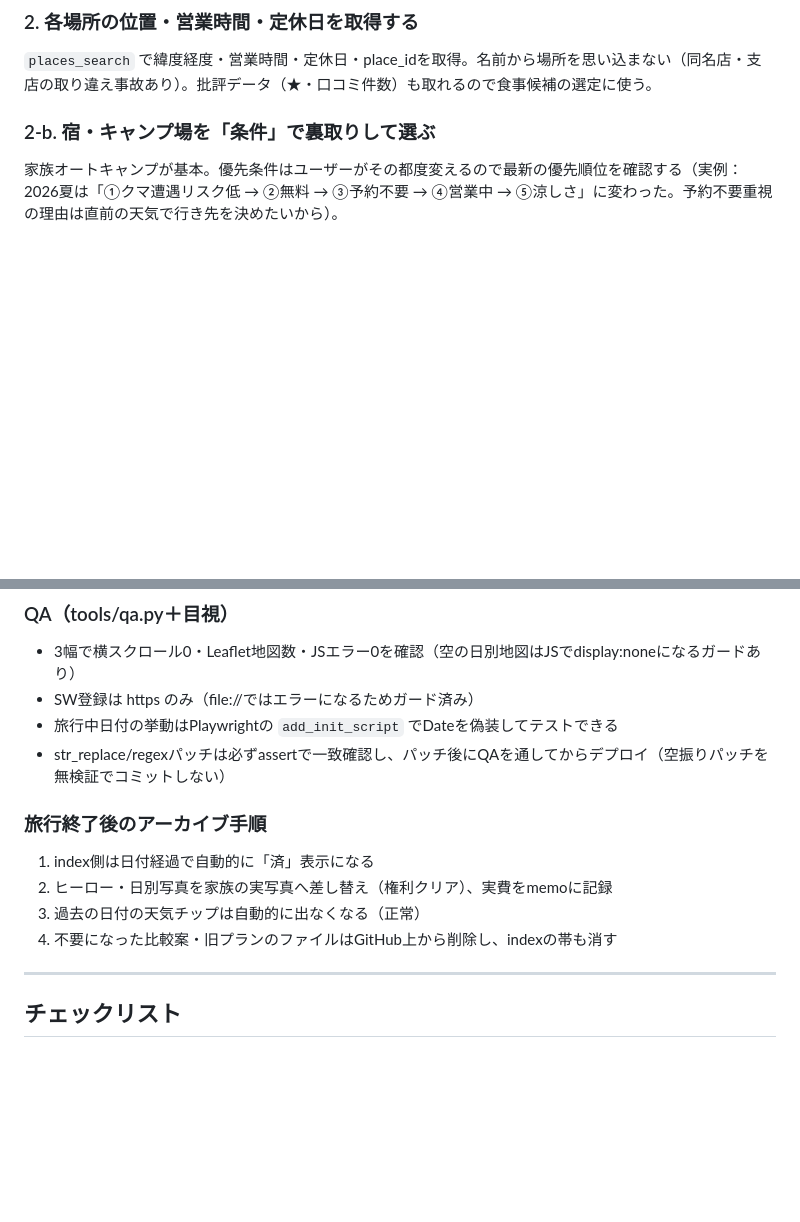
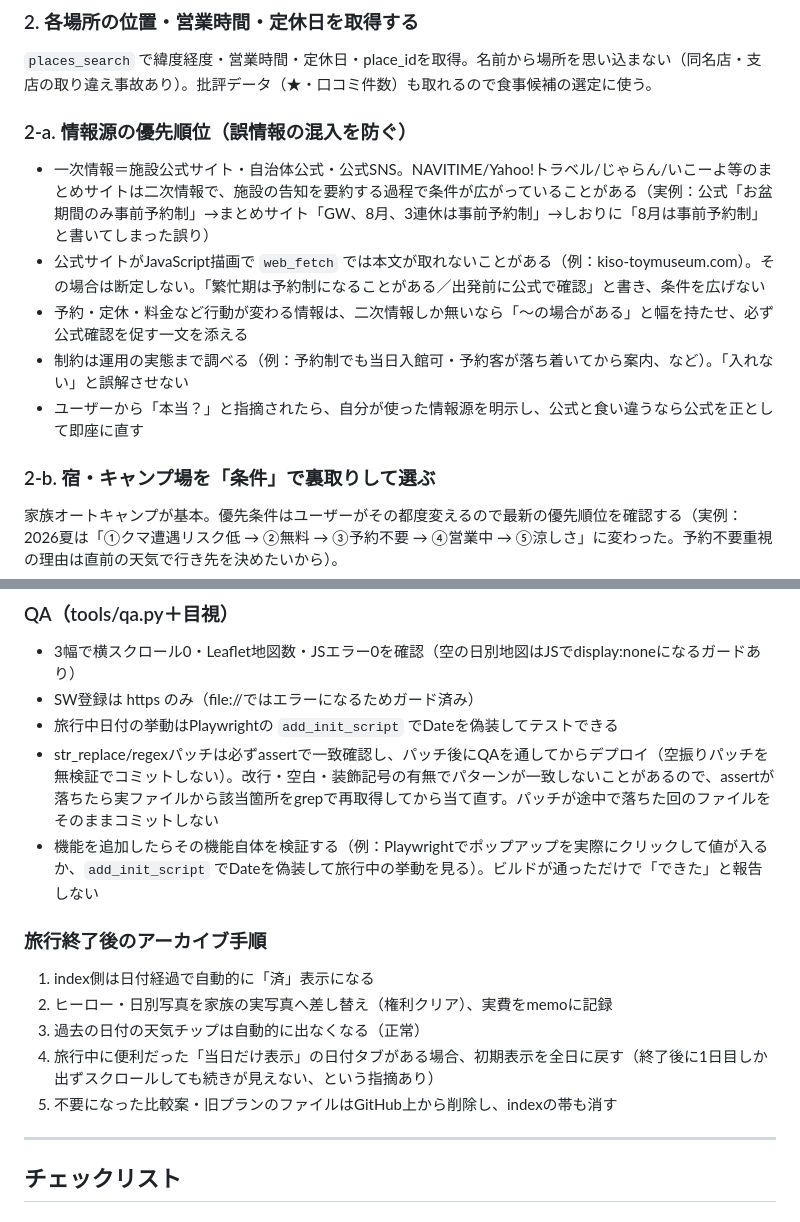
Before and after one commit to taka-a1111/trip-plan, a Markdown page: SKILL.md, 2 parts joined by grey strips. Rendered like a GitHub page; blank space fills up the shorter version.

Commit message:
SKILL.md ver2.1

```diff
--- a/SKILL.md
+++ b/SKILL.md
@@ -42,6 +42,13 @@ last updated: 2026-08-17
 
 ### 2. 各場所の位置・営業時間・定休日を取得する
 `places_search` で緯度経度・営業時間・定休日・place_idを取得。名前から場所を思い込まない（同名店・支店の取り違え事故あり）。批評データ（★・口コミ件数）も取れるので食事候補の選定に使う。
+
+### 2-a. 情報源の優先順位（誤情報の混入を防ぐ）
+- 一次情報＝施設公式サイト・自治体公式・公式SNS。NAVITIME/Yahoo!トラベル/じゃらん/いこーよ等のまとめサイトは二次情報で、施設の告知を要約する過程で条件が広がっていることがある（実例：公式「お盆期間のみ事前予約制」→まとめサイト「GW、8月、3連休は事前予約制」→しおりに「8月は事前予約制」と書いてしまった誤り）
+- 公式サイトがJavaScript描画で `web_fetch` では本文が取れないことがある（例：kiso-toymuseum.com）。その場合は断定しない。「繁忙期は予約制になることがある／出発前に公式で確認」と書き、条件を広げない
+- 予約・定休・料金など行動が変わる情報は、二次情報しか無いなら「〜の場合がある」と幅を持たせ、必ず公式確認を促す一文を添える
+- 制約は運用の実態まで調べる（例：予約制でも当日入館可・予約客が落ち着いてから案内、など）。「入れない」と誤解させない
+- ユーザーから「本当？」と指摘されたら、自分が使った情報源を明示し、公式と食い違うなら公式を正として即座に直す
 
 ### 2-b. 宿・キャンプ場を「条件」で裏取りして選ぶ
 家族オートキャンプが基本。優先条件はユーザーがその都度変えるので最新の優先順位を確認する（実例：2026夏は「①クマ遭遇リスク低 → ②無料 → ③予約不要 → ④営業中 → ⑤涼しさ」に変わった。予約不要重視の理由は直前の天気で行き先を決めたいから）。
@@ -147,13 +164,15 @@ taka-a1111/trip-plan（Vercel自動デプロイ、本番 https://trip-plan-beryl
 - 3幅で横スクロール0・Leaflet地図数・JSエラー0を確認（空の日別地図はJSでdisplay:noneになるガードあり）
 - SW登録は https のみ（file://ではエラーになるためガード済み）
 - 旅行中日付の挙動はPlaywrightの `add_init_script` でDateを偽装してテストできる
-- str_replace/regexパッチは必ずassertで一致確認し、パッチ後にQAを通してからデプロイ（空振りパッチを無検証でコミットしない）
+- str_replace/regexパッチは必ずassertで一致確認し、パッチ後にQAを通してからデプロイ（空振りパッチを無検証でコミットしない）。改行・空白・装飾記号の有無でパターンが一致しないことがあるので、assertが落ちたら実ファイルから該当箇所をgrepで再取得してから当て直す。パッチが途中で落ちた回のファイルをそのままコミットしない
+- 機能を追加したらその機能自体を検証する（例：Playwrightでポップアップを実際にクリックして値が入るか、`add_init_script` でDateを偽装して旅行中の挙動を見る）。ビルドが通っただけで「できた」と報告しない
 
 ### 旅行終了後のアーカイブ手順
 1. index側は日付経過で自動的に「済」表示になる
 2. ヒーロー・日別写真を家族の実写真へ差し替え（権利クリア）、実費をmemoに記録
 3. 過去の日付の天気チップは自動的に出なくなる（正常）
-4. 不要になった比較案・旧プランのファイルはGitHub上から削除し、indexの帯も消す
+4. 旅行中に便利だった「当日だけ表示」の日付タブがある場合、初期表示を全日に戻す（終了後に1日目しか出ずスクロールしても続きが見えない、という指摘あり）
+5. 不要になった比較案・旧プランのファイルはGitHub上から削除し、indexの帯も消す
 
 ---
 
```
Also changed, not shown: other parts of SKILL.md (+23 -3 lines).
